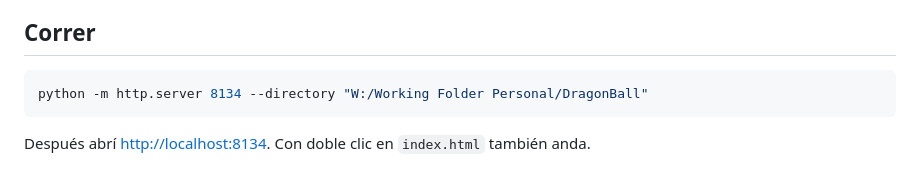
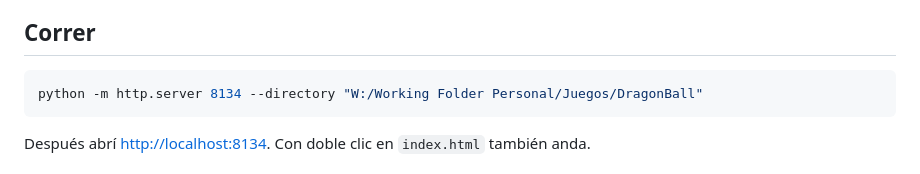
Before and after one commit to fnguerrero/el-ki-de-paozu, a Markdown page: README.md, the part around the change. Drawn GitHub-style.

Commit message:
Rutas actualizadas tras reorganizar la carpeta de proyectos (ahora en Juegos/Apps/Emprendimientos)

````diff
--- a/README.md
+++ b/README.md
@@ -9,7 +9,7 @@ Fan game personal, sin fines comerciales.
 ## Correr
 
 ```bash
-python -m http.server 8134 --directory "W:/Working Folder Personal/DragonBall"
+python -m http.server 8134 --directory "W:/Working Folder Personal/Juegos/DragonBall"
 ```
 
 Después abrí <http://localhost:8134>. Con doble clic en `index.html` también anda.
````
